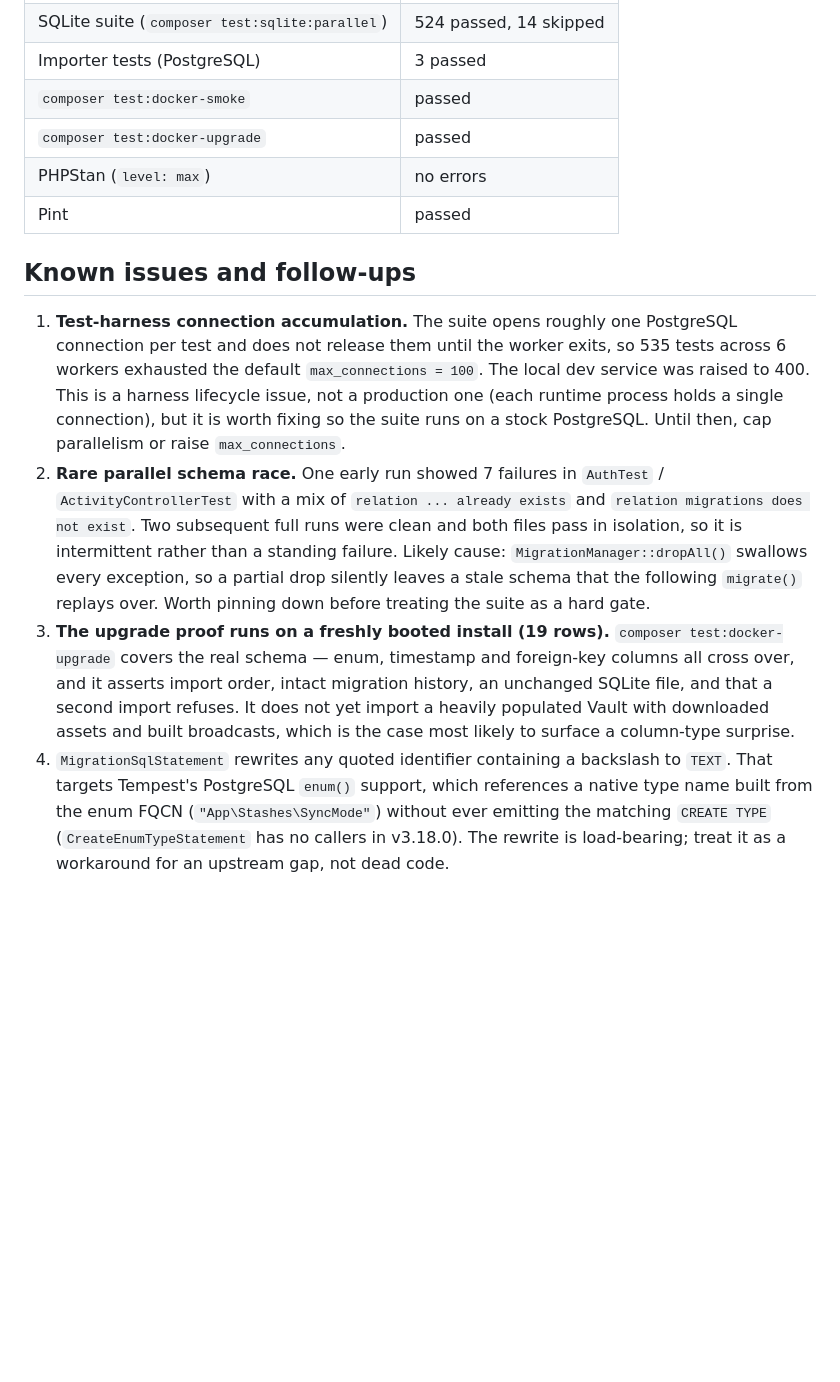
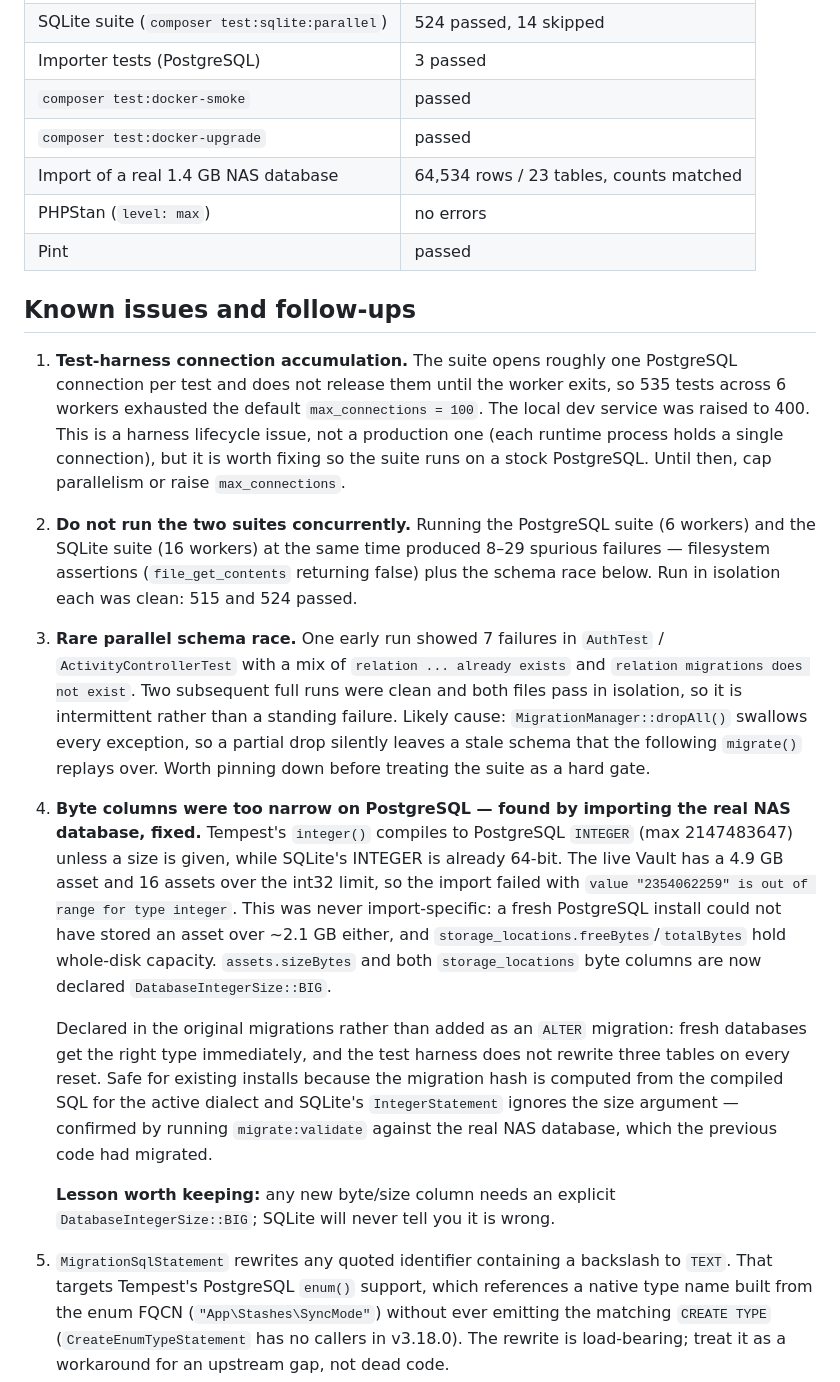
Before and after one commit to hipsterjazzbo/stashd, a Markdown page: docs/plans/postgres-migration.md, the part around the change. Drawn GitHub-style; blank space fills up the shorter version.

Commit message:
Record the real-database import findings in the migration plan
Documents the BIGINT fix and why it was declared in the original migrations, the
migrate:validate check against the real NAS database, and the warning that
running the PostgreSQL and SQLite suites concurrently produces spurious
filesystem failures.

Co-Authored-By: Claude Opus 5 (1M context) <noreply@anthropic.com>

```diff
--- a/docs/plans/postgres-migration.md
+++ b/docs/plans/postgres-migration.md
@@ -111,6 +111,7 @@ Rollback is "point the old image at the untouched SQLite file".
 | Importer tests (PostgreSQL) | 3 passed |
 | `composer test:docker-smoke` | passed |
 | `composer test:docker-upgrade` | passed |
+| Import of a real 1.4 GB NAS database | 64,534 rows / 23 tables, counts matched |
 | PHPStan (`level: max`) | no errors |
 | Pint | passed |
 
@@ -123,7 +124,12 @@ Rollback is "point the old image at the untouched SQLite file".
    harness lifecycle issue, not a production one (each runtime process holds a
    single connection), but it is worth fixing so the suite runs on a stock
    PostgreSQL. Until then, cap parallelism or raise `max_connections`.
-2. **Rare parallel schema race.** One early run showed 7 failures in `AuthTest` /
+2. **Do not run the two suites concurrently.** Running the PostgreSQL suite
+   (6 workers) and the SQLite suite (16 workers) at the same time produced 8–29
+   spurious failures — filesystem assertions (`file_get_contents` returning
+   false) plus the schema race below. Run in isolation each was clean: 515 and
+   524 passed.
+3. **Rare parallel schema race.** One early run showed 7 failures in `AuthTest` /
    `ActivityControllerTest` with a mix of `relation ... already exists` and
    `relation migrations does not exist`. Two subsequent full runs were clean and
    both files pass in isolation, so it is intermittent rather than a standing
@@ -131,14 +137,28 @@ Rollback is "point the old image at the untouched SQLite file".
    so a partial drop silently leaves a stale schema that the following
    `migrate()` replays over. Worth pinning down before treating the suite as a
    hard gate.
-3. **The upgrade proof runs on a freshly booted install (19 rows).**
-   `composer test:docker-upgrade` covers the real schema — enum, timestamp and
-   foreign-key columns all cross over, and it asserts import order, intact
-   migration history, an unchanged SQLite file, and that a second import refuses.
-   It does not yet import a heavily populated Vault with downloaded assets and
-   built broadcasts, which is the case most likely to surface a
-   column-type surprise.
-4. `MigrationSqlStatement` rewrites any quoted identifier containing a backslash
+3. **Byte columns were too narrow on PostgreSQL — found by importing the real
+   NAS database, fixed.** Tempest's `integer()` compiles to PostgreSQL `INTEGER`
+   (max 2147483647) unless a size is given, while SQLite's INTEGER is already
+   64-bit. The live Vault has a 4.9 GB asset and 16 assets over the int32 limit,
+   so the import failed with `value "2354062259" is out of range for type
+   integer`. This was never import-specific: a fresh PostgreSQL install could not
+   have stored an asset over ~2.1 GB either, and
+   `storage_locations.freeBytes`/`totalBytes` hold whole-disk capacity.
+   `assets.sizeBytes` and both `storage_locations` byte columns are now declared
+   `DatabaseIntegerSize::BIG`.
+
+   Declared in the original migrations rather than added as an `ALTER` migration:
+   fresh databases get the right type immediately, and the test harness does not
+   rewrite three tables on every reset. Safe for existing installs because the
+   migration hash is computed from the compiled SQL for the active dialect and
+   SQLite's `IntegerStatement` ignores the size argument — confirmed by running
+   `migrate:validate` against the real NAS database, which the previous code had
+   migrated.
+
+   **Lesson worth keeping:** any new byte/size column needs an explicit
+   `DatabaseIntegerSize::BIG`; SQLite will never tell you it is wrong.
+5. `MigrationSqlStatement` rewrites any quoted identifier containing a backslash
    to `TEXT`. That targets Tempest's PostgreSQL `enum()` support, which references
    a native type name built from the enum FQCN (`"App\Stashes\SyncMode"`) without
    ever emitting the matching `CREATE TYPE` (`CreateEnumTypeStatement` has no
```
